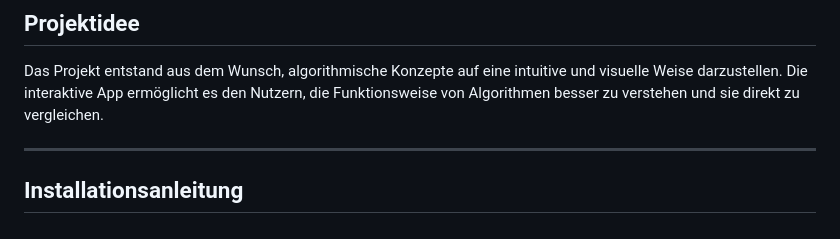
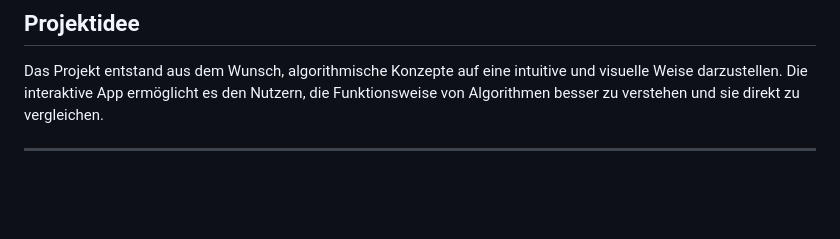
Before and after one commit to mykhaylo-zhovkevych/Algorithmus-Visualizer, a Markdown page: README.md, the part around the change. GitHub-like rendering; blank space fills up the shorter version.

```diff
--- a/README.md
+++ b/README.md
@@ -69,5 +69,3 @@ Das Projekt entstand aus dem Wunsch, algorithmische Konzepte auf eine intuitive
 Die interaktive App ermöglicht es den Nutzern, die Funktionsweise von Algorithmen besser zu verstehen und sie direkt zu vergleichen.
 
 ---
-
-## **Installationsanleitung**
```
